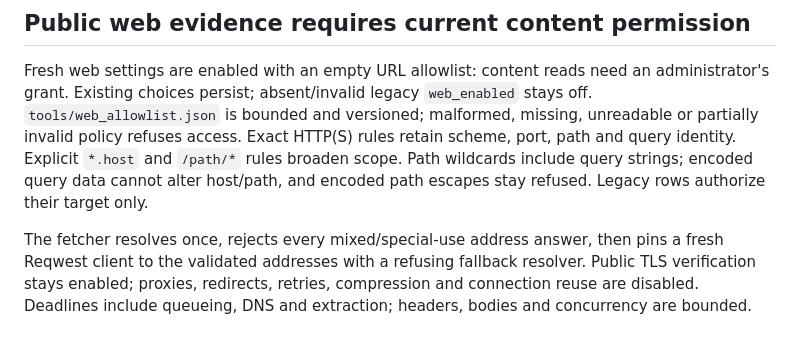
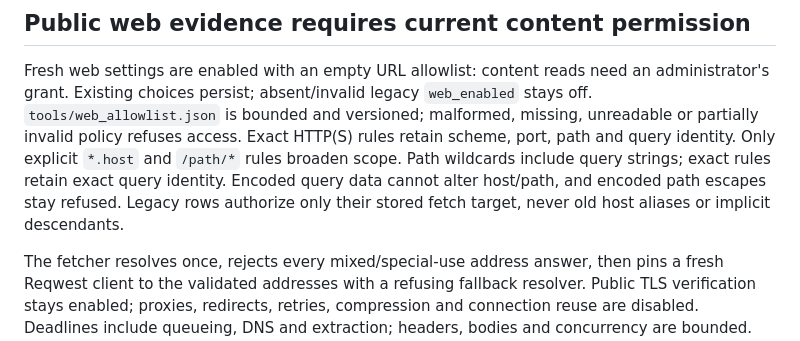
Before and after one commit to cgfixit/CG-agent-harness, a Markdown page: INVARIANTS.md, the part around the change. Rendered like a GitHub page.

Commit message:
docs(invariants): restore Only, exact-query, and full legacy-row phrases
Keep the new HTML parser / deadline bounds wording from #360 while putting
back the three accuracy phrases that were trimmed.

```diff
--- a/INVARIANTS.md
+++ b/INVARIANTS.md
@@ -170,10 +170,11 @@ Fresh web settings are enabled with an empty URL allowlist: content reads need
 an administrator's grant. Existing choices persist; absent/invalid legacy
 `web_enabled` stays off. `tools/web_allowlist.json` is bounded and versioned;
 malformed, missing, unreadable or partially invalid policy refuses access.
-Exact HTTP(S) rules retain scheme, port, path and query identity. Explicit
-`*.host` and `/path/*` rules broaden scope. Path wildcards include query strings;
-encoded query data cannot alter host/path, and encoded path escapes stay refused.
-Legacy rows authorize their target only.
+Exact HTTP(S) rules retain scheme, port, path and query identity.
+Only explicit `*.host` and `/path/*` rules broaden scope. Path wildcards include
+query strings; exact rules retain exact query identity. Encoded query data cannot
+alter host/path, and encoded path escapes stay refused. Legacy rows authorize
+only their stored fetch target, never old host aliases or implicit descendants.
 
 The fetcher resolves once, rejects every mixed/special-use address answer, then
 pins a fresh Reqwest client to the validated addresses with a refusing fallback
```
